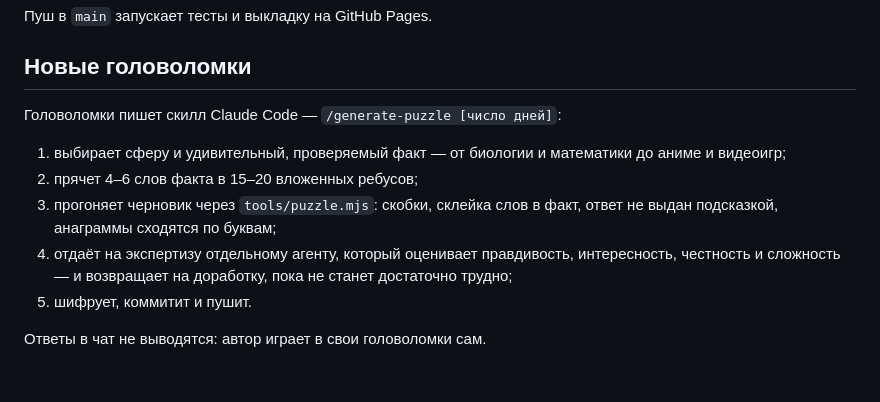
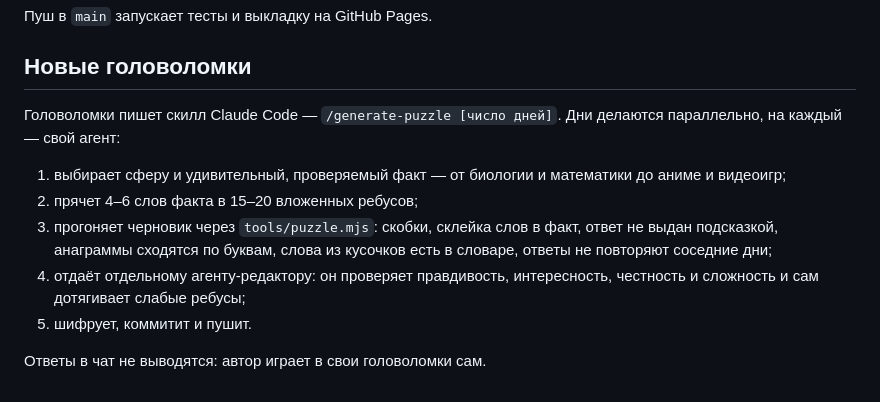
Before and after one commit to nottolstybai/matryoshka, a Markdown page: README.md, the part around the change. Drawn GitHub-style.

Commit message:
skill: дни пишутся параллельно, редактор правит сам, сверка пачки

```diff
--- a/README.md
+++ b/README.md
@@ -118,12 +118,12 @@ puzzles/          открытые головоломки с ответами
 
 ## Новые головоломки
 
-Головоломки пишет скилл Claude Code — `/generate-puzzle [число дней]`:
+Головоломки пишет скилл Claude Code — `/generate-puzzle [число дней]`. Дни делаются параллельно, на каждый — свой агент:
 
 1. выбирает сферу и удивительный, проверяемый факт — от биологии и математики до аниме и видеоигр;
 2. прячет 4–6 слов факта в 15–20 вложенных ребусов;
-3. прогоняет черновик через `tools/puzzle.mjs`: скобки, склейка слов в факт, ответ не выдан подсказкой, анаграммы сходятся по буквам;
-4. отдаёт на экспертизу отдельному агенту, который оценивает правдивость, интересность, честность и сложность — и возвращает на доработку, пока не станет достаточно трудно;
+3. прогоняет черновик через `tools/puzzle.mjs`: скобки, склейка слов в факт, ответ не выдан подсказкой, анаграммы сходятся по буквам, слова из кусочков есть в словаре, ответы не повторяют соседние дни;
+4. отдаёт отдельному агенту-редактору: он проверяет правдивость, интересность, честность и сложность и сам дотягивает слабые ребусы;
 5. шифрует, коммитит и пушит.
 
 Ответы в чат не выводятся: автор играет в свои головоломки сам.
```
Also changed, not shown: 1 other file.
